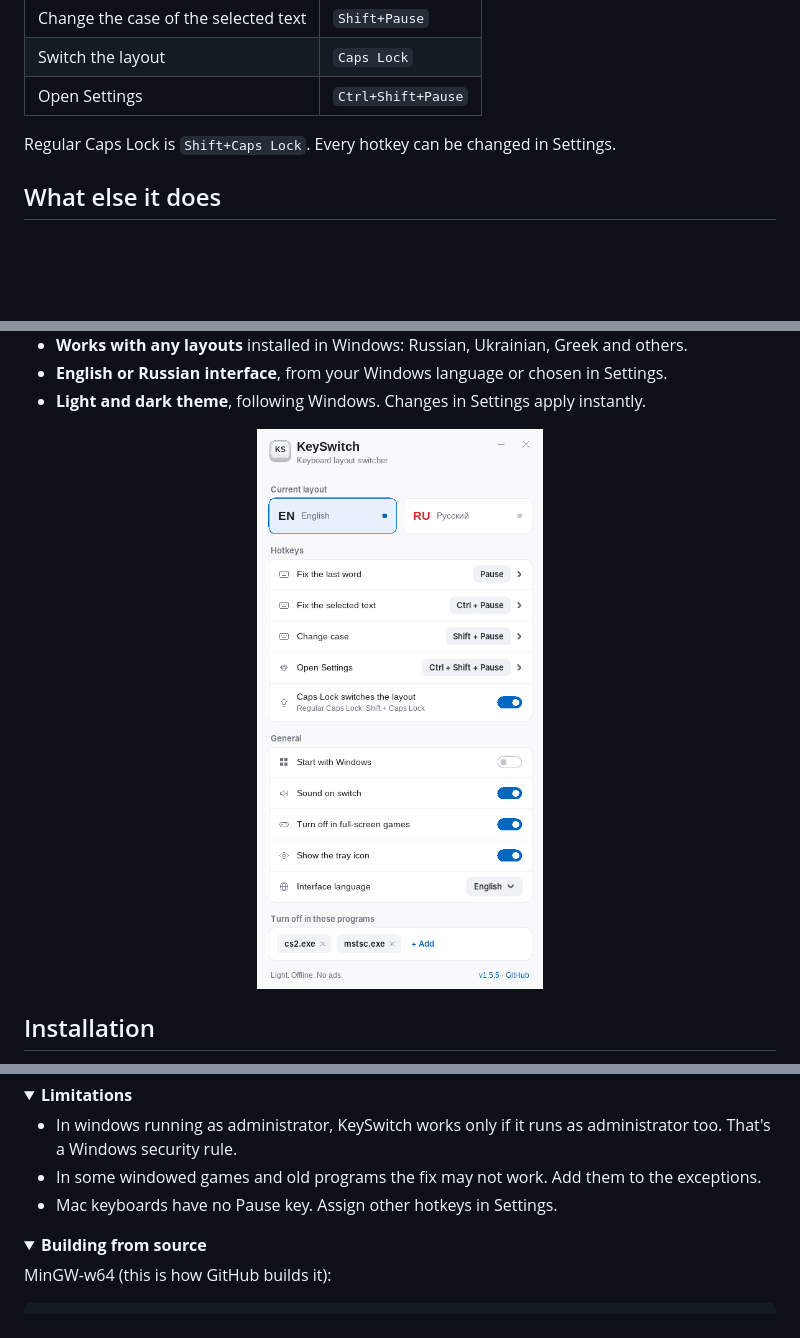
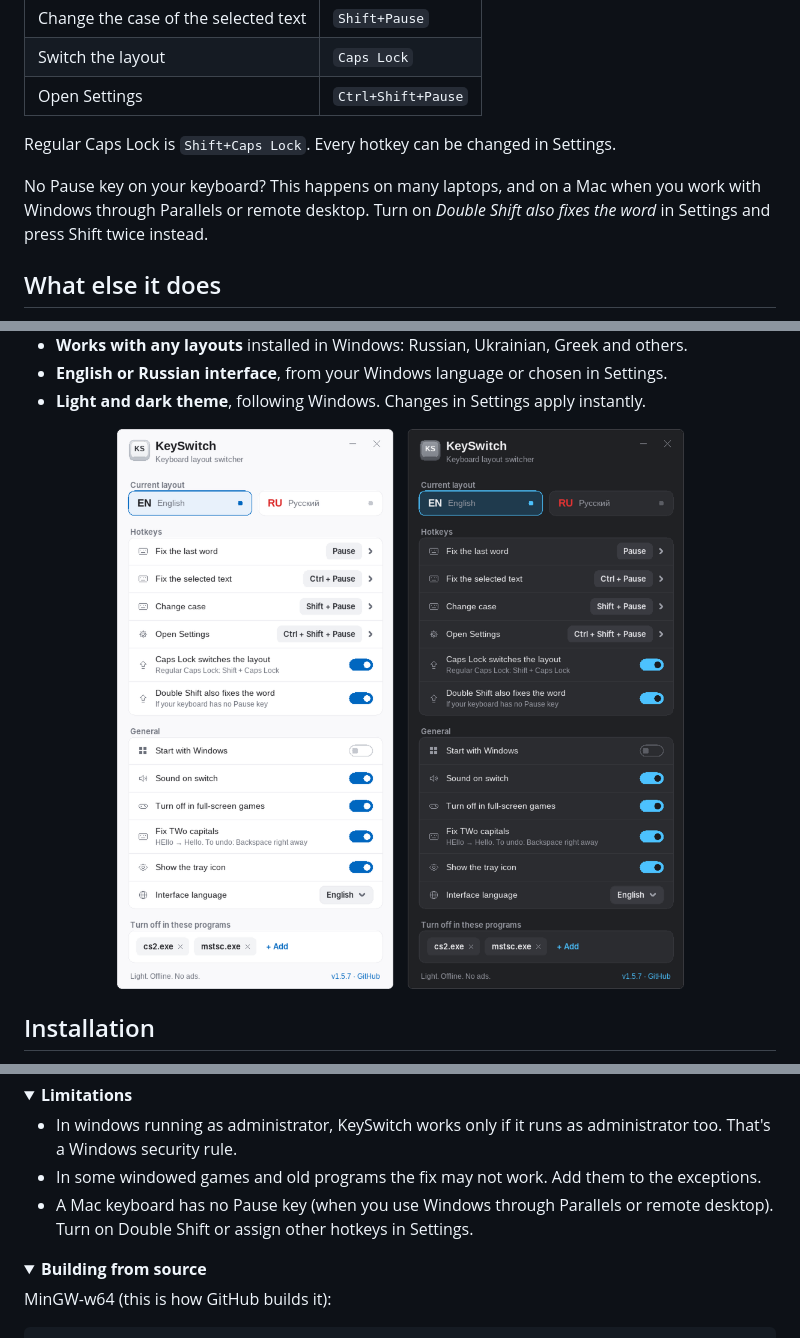
Before and after one commit to NSMRK/keyswitch, a Markdown page: README.md, 3 parts joined by grey strips. GitHub-like rendering; pictures changed too: docs/settings-en.png; folded sections open; blank space fills up the shorter version.

```diff
--- a/README.md
+++ b/README.md
@@ -42,6 +42,8 @@ KeySwitch does nothing until you ask. You can see when you've typed in the wrong
 
 Regular Caps Lock is `Shift+Caps Lock`. Every hotkey can be changed in Settings.
 
+No Pause key on your keyboard? This happens on many laptops, and on a Mac when you work with Windows through Parallels or remote desktop. Turn on *Double Shift also fixes the word* in Settings and press Shift twice instead.
+
 ## What else it does
 
 - **Converts punctuation by key, as you pressed it.** `Ghbdtn?` → `Привет,`, `Rfr ltkf&` → `Как дела?`. A comma or period at the end of a word stays as is: `Ghbdtn, rfr` → `Привет, как`.
@@ -57,7 +59,7 @@ Regular Caps Lock is `Shift+Caps Lock`. Every hotkey can be changed in Settings.
 - **Light and dark theme**, following Windows. Changes in Settings apply instantly.
 
 <p align="center">
-  <img src="docs/settings-en.png" alt="KeySwitch settings window" width="440">
+  <img src="docs/settings-en.png" alt="KeySwitch settings in light and dark theme" width="760">
 </p>
 
 ## Installation
@@ -120,7 +122,7 @@ In the tray, English is shown in black (white on a dark taskbar), any other layo
 
 - In windows running as administrator, KeySwitch works only if it runs as administrator too. That's a Windows security rule.
 - In some windowed games and old programs the fix may not work. Add them to the exceptions.
-- Mac keyboards have no Pause key. Assign other hotkeys in Settings.
+- A Mac keyboard has no Pause key (when you use Windows through Parallels or remote desktop). Turn on Double Shift or assign other hotkeys in Settings.
 
 </details>
 
```
Also changed, not shown: CHANGELOG.md (+6 -0 lines), README.ru.md (+4 -2 lines), docs/menu-ru.png (added), docs/settings-ru.png, docs/taskbar-ru.png (added), docs/tray-ru.png, 2 other files.
